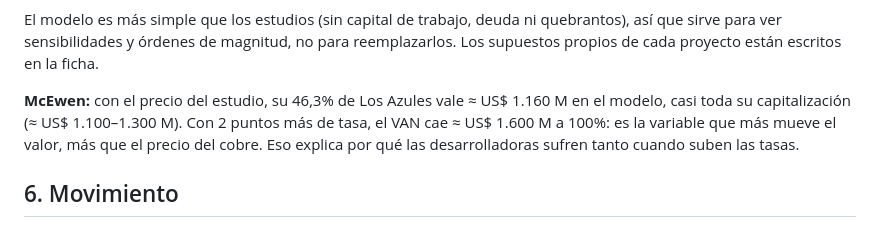
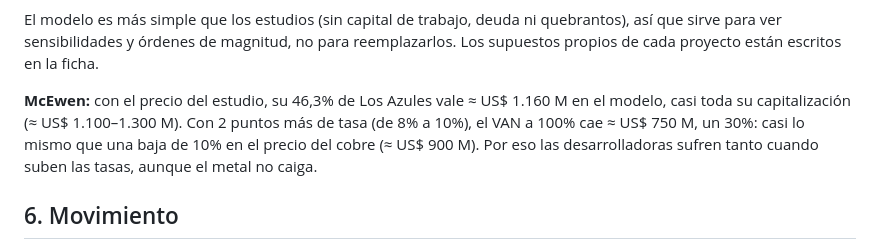
Before and after one commit to martingomezpizarro/matriz-productiva, a Markdown page: docs/circuito-global-rigi.md, the part around the change. Rendered like a GitHub page.

Commit message:
Corrige la sensibilidad a la tasa de Los Azules en el informe
Co-Authored-By: Claude Opus 5.5 <noreply@anthropic.com>
Claude-Session: https://claude.ai/code/session_01NhfXGAvmd9p4wA5fnNB4LV

```diff
--- a/docs/circuito-global-rigi.md
+++ b/docs/circuito-global-rigi.md
@@ -97,7 +97,7 @@ Resultado del modelo con el precio de cada estudio, contra lo que publicó la em
 
 El modelo es más simple que los estudios (sin capital de trabajo, deuda ni quebrantos), así que sirve para ver sensibilidades y órdenes de magnitud, no para reemplazarlos. Los supuestos propios de cada proyecto están escritos en la ficha.
 
-**McEwen:** con el precio del estudio, su 46,3% de Los Azules vale ≈ US$ 1.160 M en el modelo, casi toda su capitalización (≈ US$ 1.100–1.300 M). Con 2 puntos más de tasa, el VAN cae ≈ US$ 1.600 M a 100%: es la variable que más mueve el valor, más que el precio del cobre. Eso explica por qué las desarrolladoras sufren tanto cuando suben las tasas.
+**McEwen:** con el precio del estudio, su 46,3% de Los Azules vale ≈ US$ 1.160 M en el modelo, casi toda su capitalización (≈ US$ 1.100–1.300 M). Con 2 puntos más de tasa (de 8% a 10%), el VAN a 100% cae ≈ US$ 750 M, un 30%: casi lo mismo que una baja de 10% en el precio del cobre (≈ US$ 900 M). Por eso las desarrolladoras sufren tanto cuando suben las tasas, aunque el metal no caiga.
 
 ## 6. Movimiento
 
```
